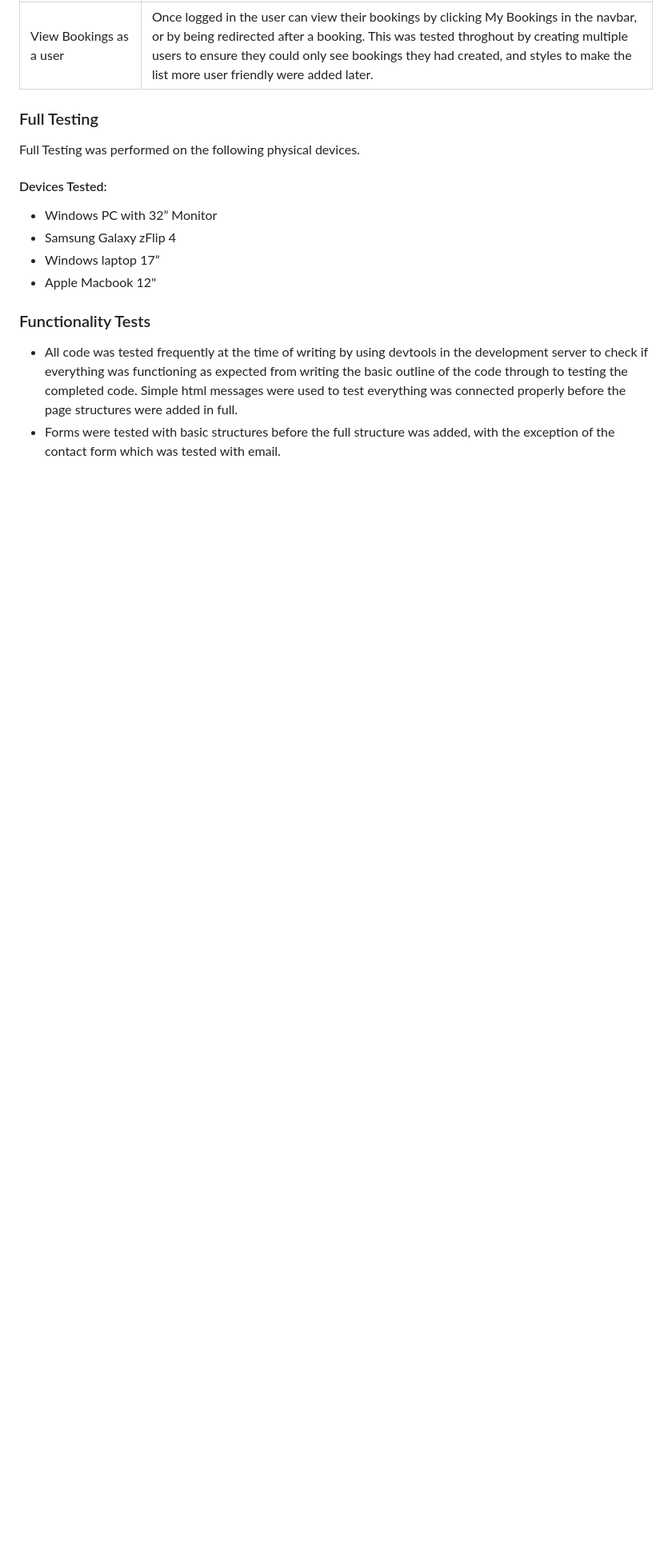
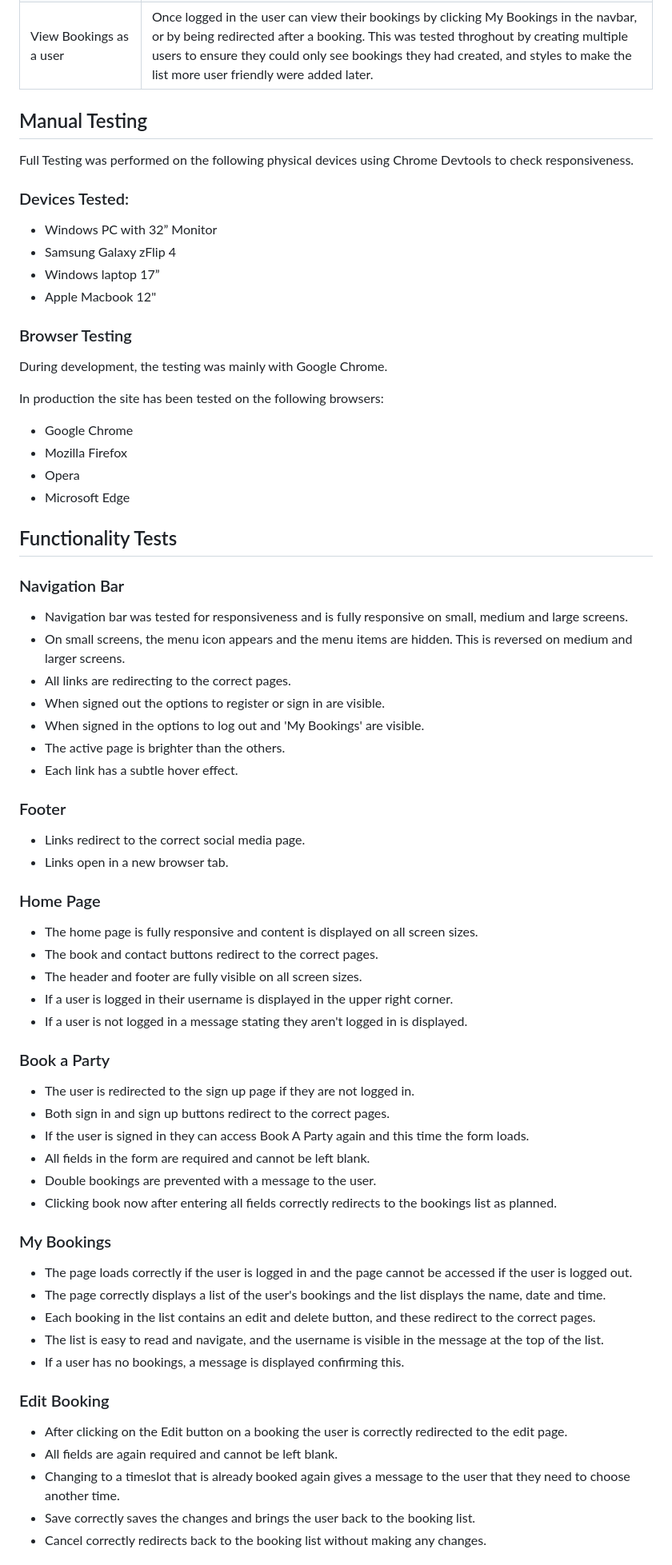
Before and after one commit to RachelfromIreland/CPI-Project, a Markdown page: documents/TESTING.md, the part around one of its changes. Shown at 80% size. GitHub-like rendering; blank space fills up the shorter version.

Commit message:
Add manual and validator testing

```diff
--- a/documents/TESTING.md
+++ b/documents/TESTING.md
@@ -13,16 +12,71 @@
 | View Bookings as a user | Once logged in the user can view their bookings by clicking My Bookings in the navbar, or by being redirected after a booking.  This was tested throghout by creating multiple users to ensure they could only see bookings they had created, and styles to make the list more user friendly were added later. |
 
 
-### Full Testing
+## Manual Testing
 
-Full Testing was performed on the following physical devices.
+Full Testing was performed on the following physical devices using Chrome Devtools to check responsiveness.
 
-#### Devices Tested:
+### Devices Tested:
 - Windows PC with 32” Monitor
 - Samsung Galaxy zFlip 4
 - Windows laptop 17”
 - Apple Macbook 12"
 
-### Functionality Tests
-- All code was tested frequently at the time of writing by using devtools in the development server to check if everything was functioning as expected from writing the basic outline of the code through to testing the completed code.  Simple html messages were used to test everything was connected properly before the page structures were added in full.
-- Forms were tested with basic structures before the full structure was added, with the exception of the contact form which was tested with email.
+### Browser Testing
+
+During development, the testing was mainly with Google Chrome.
+
+In production the site has been tested on the following browsers:
+- Google Chrome
+- Mozilla Firefox
+- Opera
+- Microsoft Edge
+
+## Functionality Tests
+
+### Navigation Bar
+- Navigation bar was tested for responsiveness and is fully responsive on small, medium and large screens.
+- On small screens, the menu icon appears and the menu items are hidden.  This is reversed on medium and larger screens.
+- All links are redirecting to the correct pages.
+- When signed out the options to register or sign in are visible.
+- When signed in the options to log out and 'My Bookings' are visible.
+- The active page is brighter than the others.
+- Each link has a subtle hover effect.
+
+
+### Footer
+- Links redirect to the correct social media page.
+- Links open in a new browser tab.
+
+### Home Page
+- The home page is fully responsive and content is displayed on all screen sizes.
+- The book and contact buttons redirect to the correct pages.
+- The header and footer are fully visible on all screen sizes.
+- If a user is logged in their username is displayed in the upper right corner.
+- If a user is not logged in a message stating they aren't logged in is displayed.
+
+
+### Book a Party
+- The user is redirected to the sign up page if they are not logged in.
+- Both sign in and sign up buttons redirect to the correct pages.
+- If the user is signed in they can access Book A Party again and this time the form loads.
+- All fields in the form are required and cannot be left blank.
+- Double bookings are prevented with a message to the user.
+- Clicking book now after entering all fields correctly redirects to the bookings list as planned.
+
+
+### My Bookings
+- The page loads correctly if the user is logged in and the page cannot be accessed if the user is logged out.
+- The page correctly displays a list of the user's bookings and the list displays the name, date and time.
+- Each booking in the list contains an edit and delete button, and these redirect to the correct pages.
+- The list is easy to read and navigate, and the username is visible in the message at the top of the list.
+- If a user has no bookings, a message is displayed confirming this.
+
+
+### Edit Booking
+- After clicking on the Edit button on a booking the user is correctly redirected to the edit page.
+- All fields are again required and cannot be left blank.
+- Changing to a timeslot that is already booked again gives a message to the user that they need to choose another time.
+- Save correctly saves the changes and brings the user back to the booking list.
+- Cancel correctly redirects back to the booking list without making any changes.
+
```
Also changed, not shown: other parts of documents/TESTING.md (+66 -2 lines).
